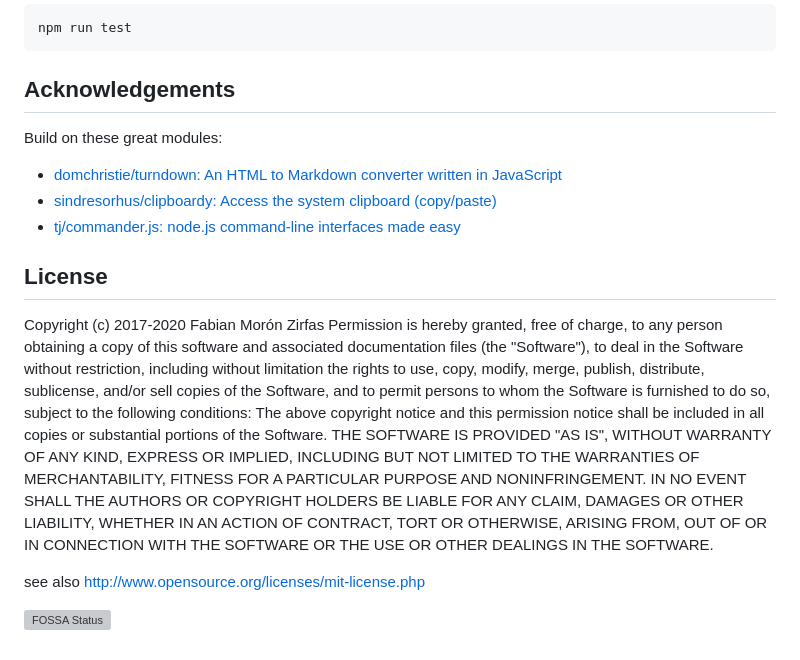
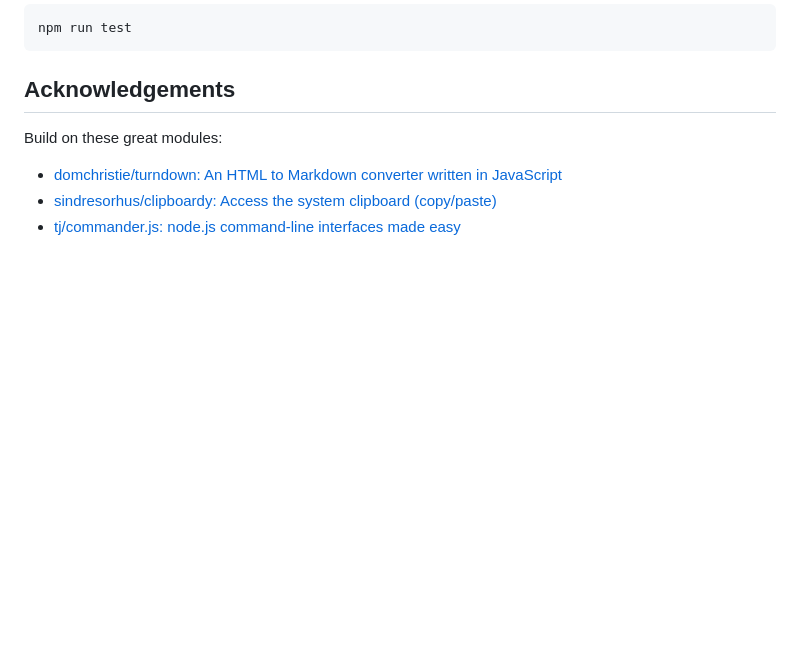
Before and after one commit to ff6347/to-markdown-cli, a Markdown page: README.md, the part around the change. Drawn GitHub-style; blank space fills up the shorter version; grey boxes are pictures that could not be loaded.

Commit message:
chore: Update README.md remove license
Close #255

```diff
--- a/README.md
+++ b/README.md
@@ -99,14 +99,3 @@ Build on these great modules:
 - [domchristie/turndown: An HTML to Markdown converter written in JavaScript](https://github.com/domchristie/turndown)
 - [sindresorhus/clipboardy: Access the system clipboard (copy/paste)](https://github.com/sindresorhus/clipboardy)
 - [tj/commander.js: node.js command-line interfaces made easy](https://github.com/tj/commander.js)
-
-## License
-
-Copyright (c) 2017-2020 Fabian Morón Zirfas
-Permission is hereby granted, free of charge, to any person obtaining a copy of this software and associated documentation files (the "Software"), to deal in the Software without restriction, including without limitation the rights to use, copy, modify, merge, publish, distribute, sublicense, and/or sell copies of the Software, and to permit persons to whom the Software is furnished to do so, subject to the following conditions:
-The above copyright notice and this permission notice shall be included in all copies or substantial portions of the Software.
-THE SOFTWARE IS PROVIDED "AS IS", WITHOUT WARRANTY OF ANY KIND, EXPRESS OR IMPLIED, INCLUDING BUT NOT LIMITED TO THE WARRANTIES OF MERCHANTABILITY, FITNESS FOR A PARTICULAR PURPOSE AND NONINFRINGEMENT. IN NO EVENT SHALL THE AUTHORS OR COPYRIGHT HOLDERS BE LIABLE FOR ANY CLAIM, DAMAGES OR OTHER LIABILITY, WHETHER IN AN ACTION OF CONTRACT, TORT OR OTHERWISE, ARISING FROM, OUT OF OR IN CONNECTION WITH THE SOFTWARE OR THE USE OR OTHER DEALINGS IN THE SOFTWARE.
-
-see also http://www.opensource.org/licenses/mit-license.php
-
-[![FOSSA Status](https://app.fossa.com/api/projects/git%2Bgithub.com%2Fff6347%2Fto-markdown-cli.svg?type=large)](https://app.fossa.com/projects/git%2Bgithub.com%2Fff6347%2Fto-markdown-cli?ref=badge_large)
```
